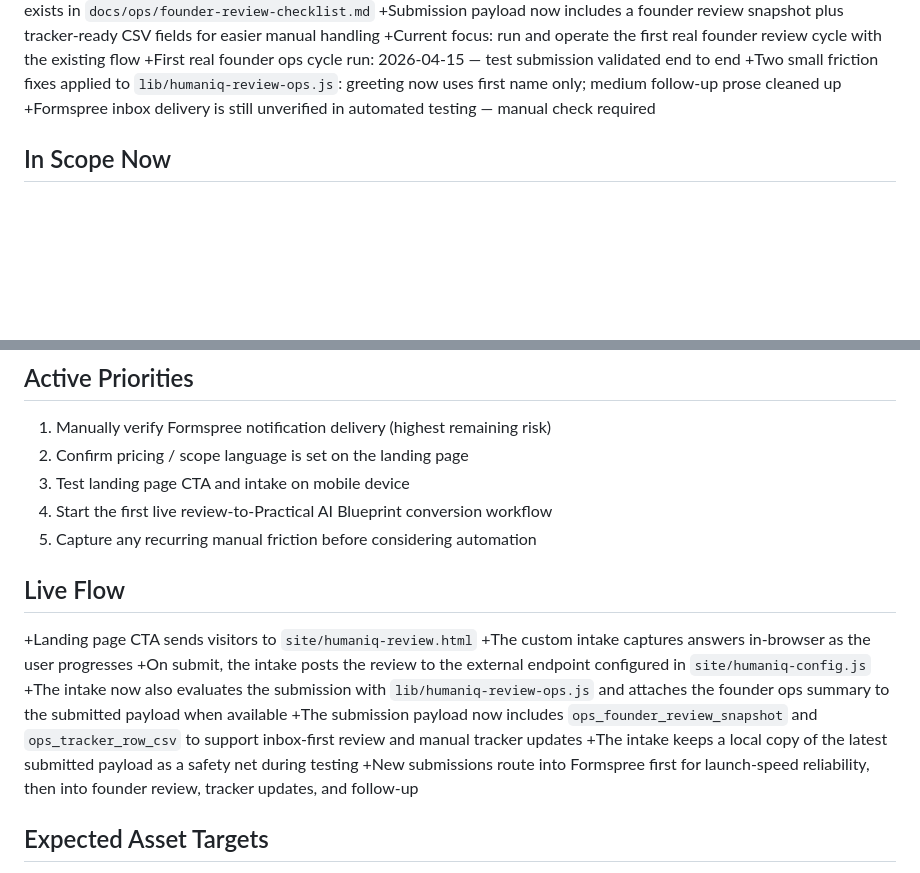
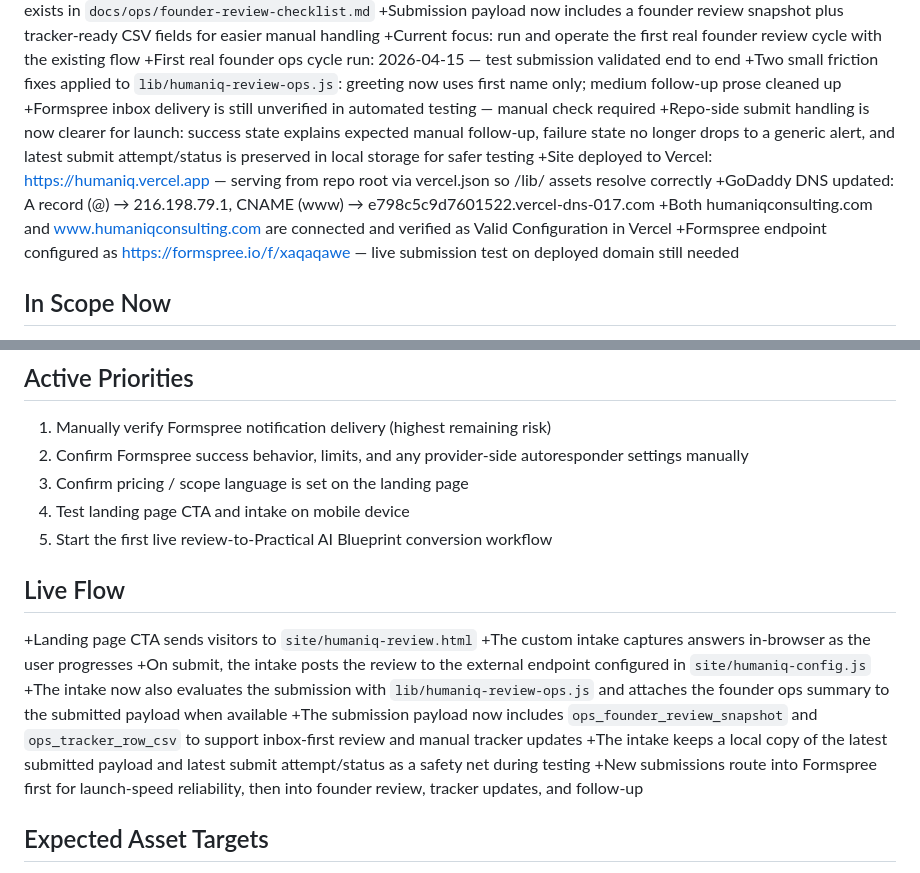
Before and after one commit to AndroosArt/humaniq, a Markdown page: docs/current-sprint.md, 2 parts joined by grey strips. Rendered like a GitHub page; blank space fills up the shorter version.

Commit message:
Record Vercel deployment and GoDaddy DNS connection in sprint log

```diff
--- a/docs/current-sprint.md
+++ b/docs/current-sprint.md
@@ -23,6 +23,11 @@ Move from integration into live founder operating mode for the Growth & Conversi
 +First real founder ops cycle run: 2026-04-15 — test submission validated end to end
 +Two small friction fixes applied to `lib/humaniq-review-ops.js`: greeting now uses first name only; medium follow-up prose cleaned up
 +Formspree inbox delivery is still unverified in automated testing — manual check required
++Repo-side submit handling is now clearer for launch: success state explains expected manual follow-up, failure state no longer drops to a generic alert, and latest submit attempt/status is preserved in local storage for safer testing
++Site deployed to Vercel: https://humaniq.vercel.app — serving from repo root via vercel.json so /lib/ assets resolve correctly
++GoDaddy DNS updated: A record (@) → 216.198.79.1, CNAME (www) → e798c5c9d7601522.vercel-dns-017.com
++Both humaniqconsulting.com and www.humaniqconsulting.com are connected and verified as Valid Configuration in Vercel
++Formspree endpoint configured as https://formspree.io/f/xaqaqawe — live submission test on deployed domain still needed
 
 ## In Scope Now
 +Run the first real founder ops cycle end to end
@@ -39,10 +44,10 @@ Move from integration into live founder operating mode for the Growth & Conversi
 
 ## Active Priorities
 1. Manually verify Formspree notification delivery (highest remaining risk)
-2. Confirm pricing / scope language is set on the landing page
-3. Test landing page CTA and intake on mobile device
-4. Start the first live review-to-Practical AI Blueprint conversion workflow
-5. Capture any recurring manual friction before considering automation
+2. Confirm Formspree success behavior, limits, and any provider-side autoresponder settings manually
+3. Confirm pricing / scope language is set on the landing page
+4. Test landing page CTA and intake on mobile device
+5. Start the first live review-to-Practical AI Blueprint conversion workflow
 
 ## Live Flow
 +Landing page CTA sends visitors to `site/humaniq-review.html`
@@ -50,7 +55,7 @@ Move from integration into live founder operating mode for the Growth & Conversi
 +On submit, the intake posts the review to the external endpoint configured in `site/humaniq-config.js`
 +The intake now also evaluates the submission with `lib/humaniq-review-ops.js` and attaches the founder ops summary to the submitted payload when available
 +The submission payload now includes `ops_founder_review_snapshot` and `ops_tracker_row_csv` to support inbox-first review and manual tracker updates
-+The intake keeps a local copy of the latest submitted payload as a safety net during testing
++The intake keeps a local copy of the latest submitted payload and latest submit attempt/status as a safety net during testing
 +New submissions route into Formspree first for launch-speed reliability, then into founder review, tracker updates, and follow-up
 
 ## Expected Asset Targets
```
